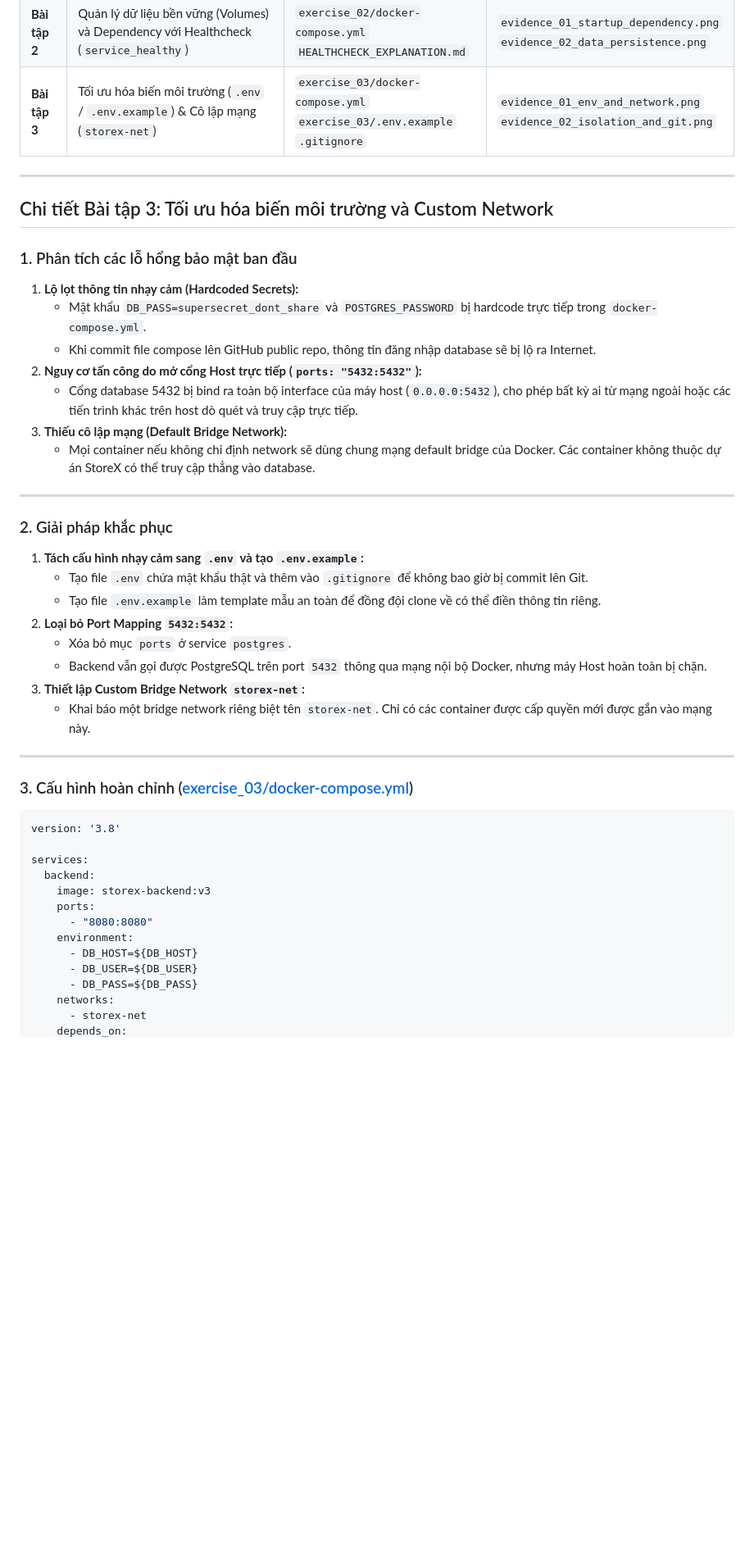
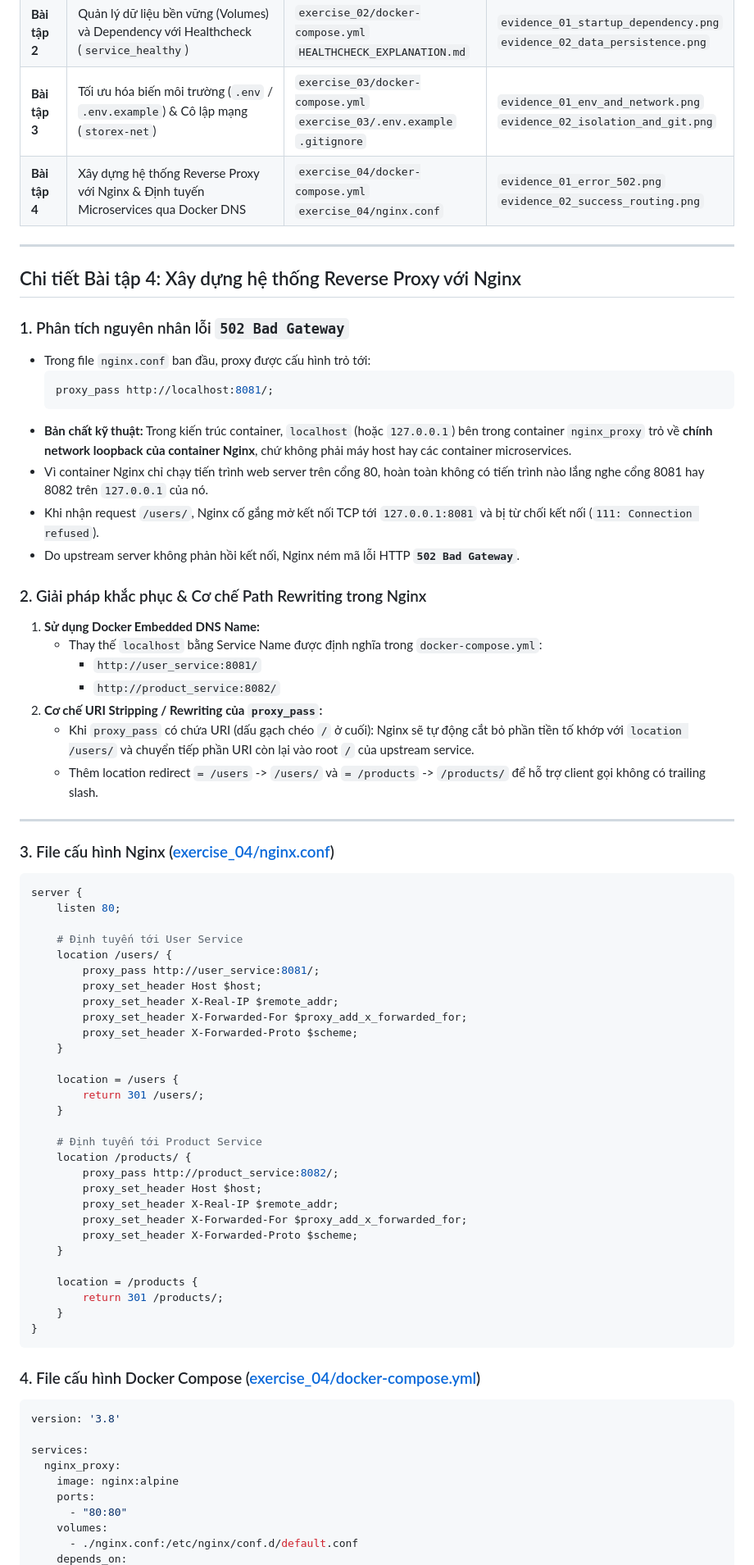
Before and after one commit to NamNT2942003/4, a Markdown page: README.md, the part around one of its changes. Shown at 82% size. GitHub-like rendering; blank space fills up the shorter version.

Commit message:
feat(exercise_04): build nginx reverse proxy routing for user and product microservices

````diff
--- a/README.md
+++ b/README.md
@@ -13,49 +13,77 @@
 | **Bài tập 1** | Khởi tạo môi trường phát triển cơ bản & Sửa lỗi kết nối mạng (Service Name DNS) | `exercise_01/docker-compose.yml`<br>`README.md` | `evidence_01_error.png`<br>`evidence_02_success.png` |
 | **Bài tập 2** | Quản lý dữ liệu bền vững (Volumes) và Dependency với Healthcheck (`service_healthy`) | `exercise_02/docker-compose.yml`<br>`HEALTHCHECK_EXPLANATION.md` | `evidence_01_startup_dependency.png`<br>`evidence_02_data_persistence.png` |
 | **Bài tập 3** | Tối ưu hóa biến môi trường (`.env` / `.env.example`) & Cô lập mạng (`storex-net`) | `exercise_03/docker-compose.yml`<br>`exercise_03/.env.example`<br>`.gitignore` | `evidence_01_env_and_network.png`<br>`evidence_02_isolation_and_git.png` |
+| **Bài tập 4** | Xây dựng hệ thống Reverse Proxy với Nginx & Định tuyến Microservices qua Docker DNS | `exercise_04/docker-compose.yml`<br>`exercise_04/nginx.conf` | `evidence_01_error_502.png`<br>`evidence_02_success_routing.png` |
 
 ---
 
-## Chi tiết Bài tập 3: Tối ưu hóa biến môi trường và Custom Network
+## Chi tiết Bài tập 4: Xây dựng hệ thống Reverse Proxy với Nginx
 
-### 1. Phân tích các lỗ hổng bảo mật ban đầu
-1. **Lộ lọt thông tin nhạy cảm (Hardcoded Secrets):**
-   - Mật khẩu `DB_PASS=supersecret_dont_share` và `POSTGRES_PASSWORD` bị hardcode trực tiếp trong `docker-compose.yml`.
-   - Khi commit file compose lên GitHub public repo, thông tin đăng nhập database sẽ bị lộ ra Internet.
-2. **Nguy cơ tấn công do mở cổng Host trực tiếp (`ports: "5432:5432"`):**
-   - Cổng database 5432 bị bind ra toàn bộ interface của máy host (`0.0.0.0:5432`), cho phép bất kỳ ai từ mạng ngoài hoặc các tiến trình khác trên host dò quét và truy cập trực tiếp.
-3. **Thiếu cô lập mạng (Default Bridge Network):**
-   - Mọi container nếu không chỉ định network sẽ dùng chung mạng default bridge của Docker. Các container không thuộc dự án StoreX có thể truy cập thẳng vào database.
+### 1. Phân tích nguyên nhân lỗi `502 Bad Gateway`
+- Trong file `nginx.conf` ban đầu, proxy được cấu hình trỏ tới:
+  ```nginx
+  proxy_pass http://localhost:8081/;
+  ```
+- **Bản chất kỹ thuật:** Trong kiến trúc container, `localhost` (hoặc `127.0.0.1`) bên trong container `nginx_proxy` trỏ về **chính network loopback của container Nginx**, chứ không phải máy host hay các container microservices.
+- Vì container Nginx chỉ chạy tiến trình web server trên cổng 80, hoàn toàn không có tiến trình nào lắng nghe cổng 8081 hay 8082 trên `127.0.0.1` của nó.
+- Khi nhận request `/users/`, Nginx cố gắng mở kết nối TCP tới `127.0.0.1:8081` và bị từ chối kết nối (`111: Connection refused`).
+- Do upstream server không phản hồi kết nối, Nginx ném mã lỗi HTTP **`502 Bad Gateway`**.
+
+### 2. Giải pháp khắc phục & Cơ chế Path Rewriting trong Nginx
+1. **Sử dụng Docker Embedded DNS Name:**
+   - Thay thế `localhost` bằng Service Name được định nghĩa trong `docker-compose.yml`:
+     - `http://user_service:8081/`
+     - `http://product_service:8082/`
+2. **Cơ chế URI Stripping / Rewriting của `proxy_pass`:**
+   - Khi `proxy_pass` có chứa URI (dấu gạch chéo `/` ở cuối): Nginx sẽ tự động cắt bỏ phần tiền tố khớp với `location /users/` và chuyển tiếp phần URI còn lại vào root `/` của upstream service.
+   - Thêm location redirect `= /users` -> `/users/` và `= /products` -> `/products/` để hỗ trợ client gọi không có trailing slash.
 
 ---
 
-### 2. Giải pháp khắc phục
+### 3. File cấu hình Nginx ([exercise_04/nginx.conf](file:///C:/Devop/4/exercise_04/nginx.conf))
 
-1. **Tách cấu hình nhạy cảm sang `.env` và tạo `.env.example`:**
-   - Tạo file `.env` chứa mật khẩu thật và thêm vào `.gitignore` để không bao giờ bị commit lên Git.
-   - Tạo file `.env.example` làm template mẫu an toàn để đồng đội clone về có thể điền thông tin riêng.
-2. **Loại bỏ Port Mapping `5432:5432`:**
-   - Xóa bỏ mục `ports` ở service `postgres`.
-   - Backend vẫn gọi được PostgreSQL trên port `5432` thông qua mạng nội bộ Docker, nhưng máy Host hoàn toàn bị chặn.
-3. **Thiết lập Custom Bridge Network `storex-net`:**
-   - Khai báo một bridge network riêng biệt tên `storex-net`. Chỉ có các container được cấp quyền mới được gắn vào mạng này.
+```nginx
+server {
+    listen 80;
 
----
+    # Định tuyến tới User Service
+    location /users/ {
+        proxy_pass http://user_service:8081/;
+        proxy_set_header Host $host;
+        proxy_set_header X-Real-IP $remote_addr;
+        proxy_set_header X-Forwarded-For $proxy_add_x_forwarded_for;
+        proxy_set_header X-Forwarded-Proto $scheme;
+    }
 
-### 3. Cấu hình hoàn chỉnh ([exercise_03/docker-compose.yml](file:///C:/Devop/4/exercise_03/docker-compose.yml))
+    location = /users {
+        return 301 /users/;
+    }
+
+    # Định tuyến tới Product Service
+    location /products/ {
+        proxy_pass http://product_service:8082/;
+        proxy_set_header Host $host;
+        proxy_set_header X-Real-IP $remote_addr;
+        proxy_set_header X-Forwarded-For $proxy_add_x_forwarded_for;
+        proxy_set_header X-Forwarded-Proto $scheme;
+    }
+
+    location = /products {
+        return 301 /products/;
+    }
+}
+```
+
+### 4. File cấu hình Docker Compose ([exercise_04/docker-compose.yml](file:///C:/Devop/4/exercise_04/docker-compose.yml))
 
 ```yaml
 version: '3.8'
 
 services:
-  backend:
-    image: storex-backend:v3
+  nginx_proxy:
+    image: nginx:alpine
     ports:
-      - "8080:8080"
-    environment:
-      - DB_HOST=${DB_HOST}
-      - DB_USER=${DB_USER}
-      - DB_PASS=${DB_PASS}
-    networks:
-      - storex-net
+      - "80:80"
+    volumes:
+      - ./nginx.conf:/etc/nginx/conf.d/default.conf
     depends_on:
````
Also changed, not shown: other parts of README.md (+67 -57 lines), exercise_04/evidence_01_error_502.png (added), exercise_04/evidence_02_success_routing.png (added), 9 other files.
